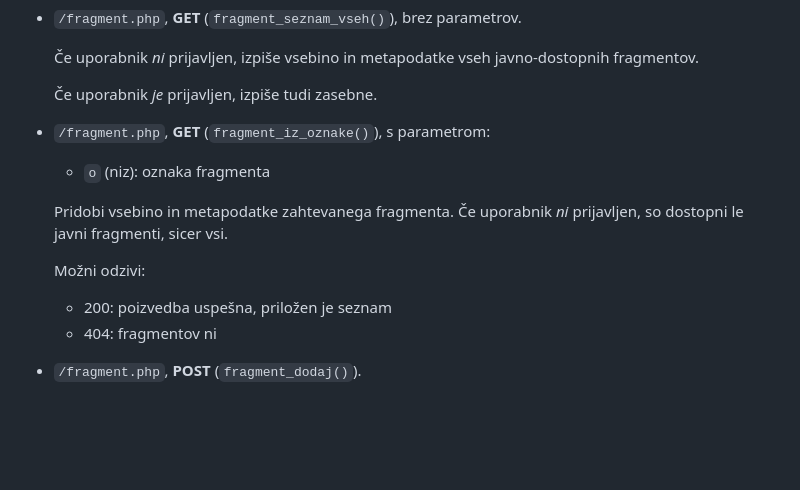
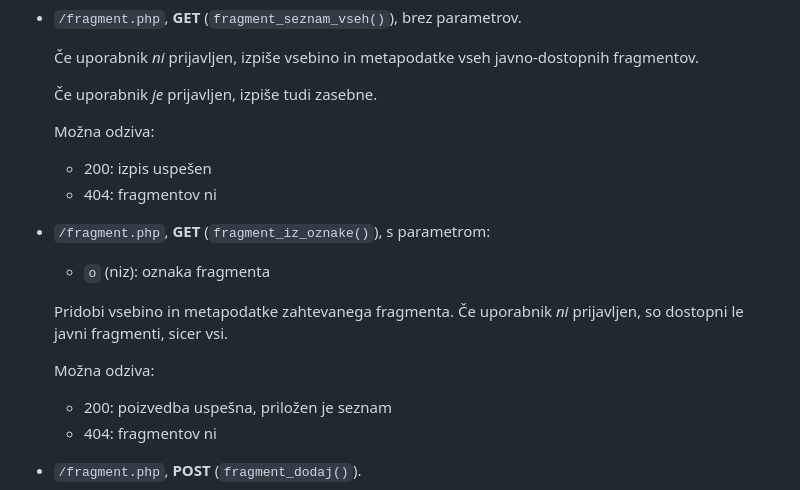
Before and after one commit to delilnica/zaledje, a Markdown page: README.md, the part around the change. Rendered like a GitHub page; blank space fills up the shorter version.

Commit message:
Posodobi opisa odzivov

```diff
--- a/README.md
+++ b/README.md
@@ -63,6 +63,11 @@ Vsem zahtevkom je postavljena HTTP koda glede na njihov uspeh.
 
   Če uporabnik *je* prijavljen, izpiše tudi zasebne.
 
+  Možna odziva:
+
+  - 200: izpis uspešen
+  - 404: fragmentov ni
+
 
 * `/fragment.php`, **GET** (`fragment_iz_oznake()`), s parametrom:
 
@@ -71,7 +76,7 @@ Vsem zahtevkom je postavljena HTTP koda glede na njihov uspeh.
   Pridobi vsebino in metapodatke zahtevanega fragmenta. Če uporabnik *ni* prijavljen,
   so dostopni le javni fragmenti, sicer vsi.
 
-  Možni odzivi:
+  Možna odziva:
 
   - 200: poizvedba uspešna, priložen je seznam
   - 404: fragmentov ni
```
